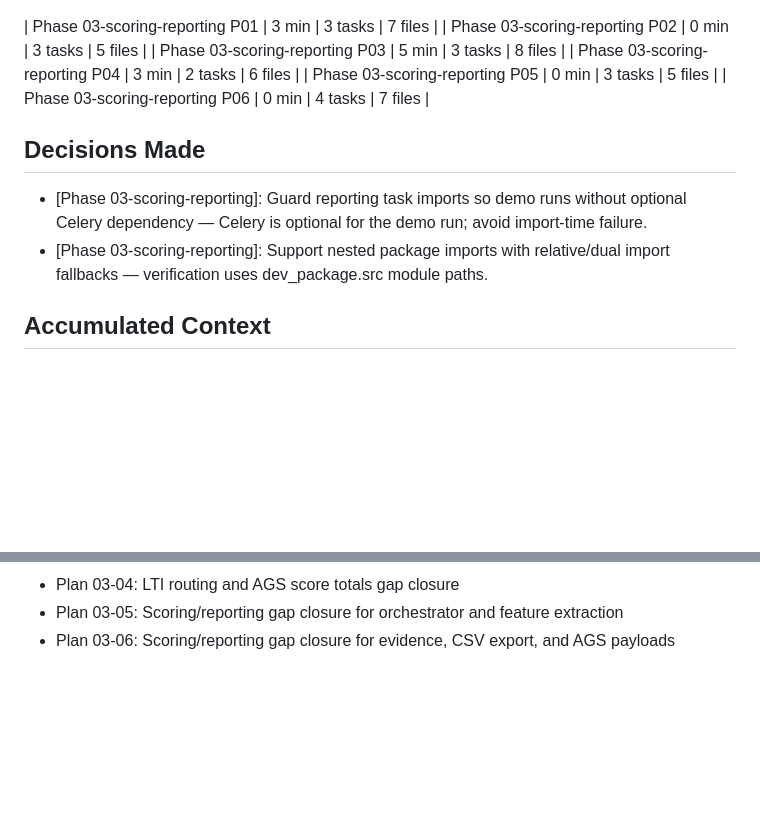
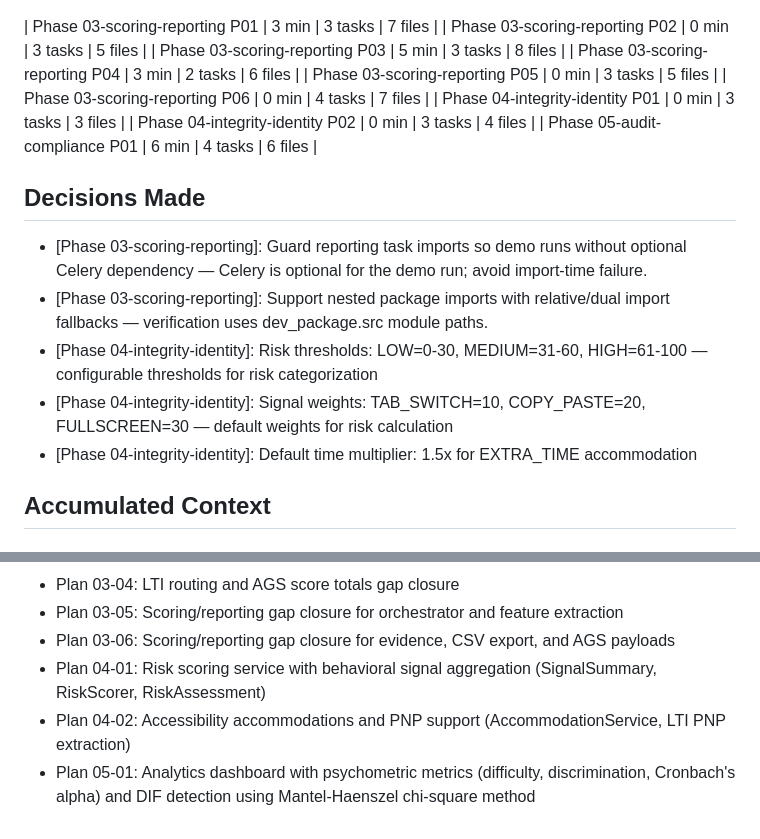
Before and after one commit to daipers/WAP, a Markdown page: .planning/STATE.md, 2 parts joined by grey strips. Drawn GitHub-style; blank space fills up the shorter version.

```diff
--- a/.planning/STATE.md
+++ b/.planning/STATE.md
@@ -64,12 +67,18 @@
 | Phase 03-scoring-reporting P04 | 3 min | 2 tasks | 6 files |
 | Phase 03-scoring-reporting P05 | 0 min | 3 tasks | 5 files |
 | Phase 03-scoring-reporting P06 | 0 min | 4 tasks | 7 files |
+| Phase 04-integrity-identity P01 | 0 min | 3 tasks | 3 files |
+| Phase 04-integrity-identity P02 | 0 min | 3 tasks | 4 files |
+| Phase 05-audit-compliance P01 | 6 min | 4 tasks | 6 files |
 
 ## Decisions Made
 
 
 - [Phase 03-scoring-reporting]: Guard reporting task imports so demo runs without optional Celery dependency — Celery is optional for the demo run; avoid import-time failure.
 - [Phase 03-scoring-reporting]: Support nested package imports with relative/dual import fallbacks — verification uses dev_package.src module paths.
+- [Phase 04-integrity-identity]: Risk thresholds: LOW=0-30, MEDIUM=31-60, HIGH=61-100 — configurable thresholds for risk categorization
+- [Phase 04-integrity-identity]: Signal weights: TAB_SWITCH=10, COPY_PASTE=20, FULLSCREEN=30 — default weights for risk calculation
+- [Phase 04-integrity-identity]: Default time multiplier: 1.5x for EXTRA_TIME accommodation
 
 ## Accumulated Context
 
@@ -141,3 +149,6 @@
 - Plan 03-04: LTI routing and AGS score totals gap closure
 - Plan 03-05: Scoring/reporting gap closure for orchestrator and feature extraction
 - Plan 03-06: Scoring/reporting gap closure for evidence, CSV export, and AGS payloads
+- Plan 04-01: Risk scoring service with behavioral signal aggregation (SignalSummary, RiskScorer, RiskAssessment)
+- Plan 04-02: Accessibility accommodations and PNP support (AccommodationService, LTI PNP extraction)
+- Plan 05-01: Analytics dashboard with psychometric metrics (difficulty, discrimination, Cronbach's alpha) and DIF detection using Mantel-Haenszel chi-square method
```
Also changed, not shown: other parts of .planning/STATE.md (+43 -41 lines).
